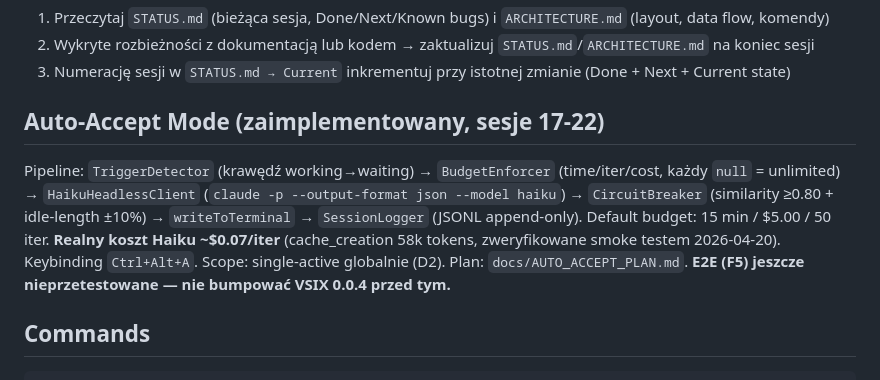
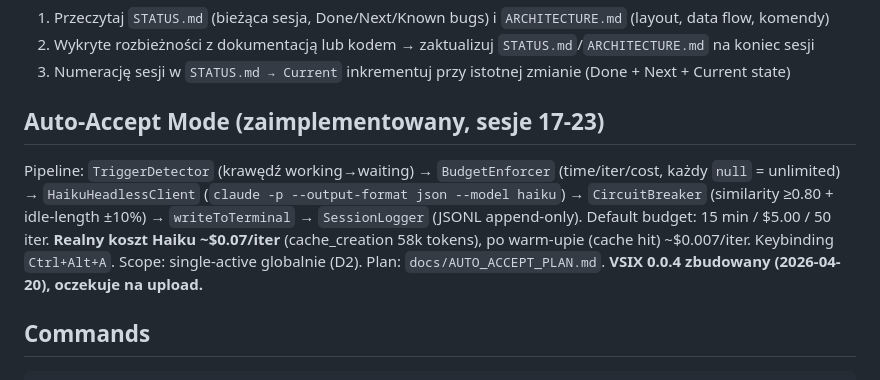
Before and after one commit to tftdatascientist/cc-panel, a Markdown page: CLAUDE.md, the part around the change. GitHub-like rendering.

```diff
--- a/CLAUDE.md
+++ b/CLAUDE.md
@@ -13,9 +13,9 @@ Rozszerzenie VS Code do równoległej obsługi 1-4 sesji Claude Code z pływają
 2. Wykryte rozbieżności z dokumentacją lub kodem → zaktualizuj `STATUS.md`/`ARCHITECTURE.md` na koniec sesji
 3. Numerację sesji w `STATUS.md → Current` inkrementuj przy istotnej zmianie (Done + Next + Current state)
 
-## Auto-Accept Mode (zaimplementowany, sesje 17-22)
+## Auto-Accept Mode (zaimplementowany, sesje 17-23)
 
-Pipeline: `TriggerDetector` (krawędź working→waiting) → `BudgetEnforcer` (time/iter/cost, każdy `null` = unlimited) → `HaikuHeadlessClient` (`claude -p --output-format json --model haiku`) → `CircuitBreaker` (similarity ≥0.80 + idle-length ±10%) → `writeToTerminal` → `SessionLogger` (JSONL append-only). Default budget: 15 min / $5.00 / 50 iter. **Realny koszt Haiku ~$0.07/iter** (cache_creation 58k tokens, zweryfikowane smoke testem 2026-04-20). Keybinding `Ctrl+Alt+A`. Scope: single-active globalnie (D2). Plan: `docs/AUTO_ACCEPT_PLAN.md`. **E2E (F5) jeszcze nieprzetestowane — nie bumpować VSIX 0.0.4 przed tym.**
+Pipeline: `TriggerDetector` (krawędź working→waiting) → `BudgetEnforcer` (time/iter/cost, każdy `null` = unlimited) → `HaikuHeadlessClient` (`claude -p --output-format json --model haiku`) → `CircuitBreaker` (similarity ≥0.80 + idle-length ±10%) → `writeToTerminal` → `SessionLogger` (JSONL append-only). Default budget: 15 min / $5.00 / 50 iter. **Realny koszt Haiku ~$0.07/iter** (cache_creation 58k tokens), po warm-upie (cache hit) ~$0.007/iter. Keybinding `Ctrl+Alt+A`. Scope: single-active globalnie (D2). Plan: `docs/AUTO_ACCEPT_PLAN.md`. **VSIX 0.0.4 zbudowany (2026-04-20), oczekuje na upload.**
 
 ## Commands
 
```
Also changed, not shown: STATUS.md (+9 -8 lines).
